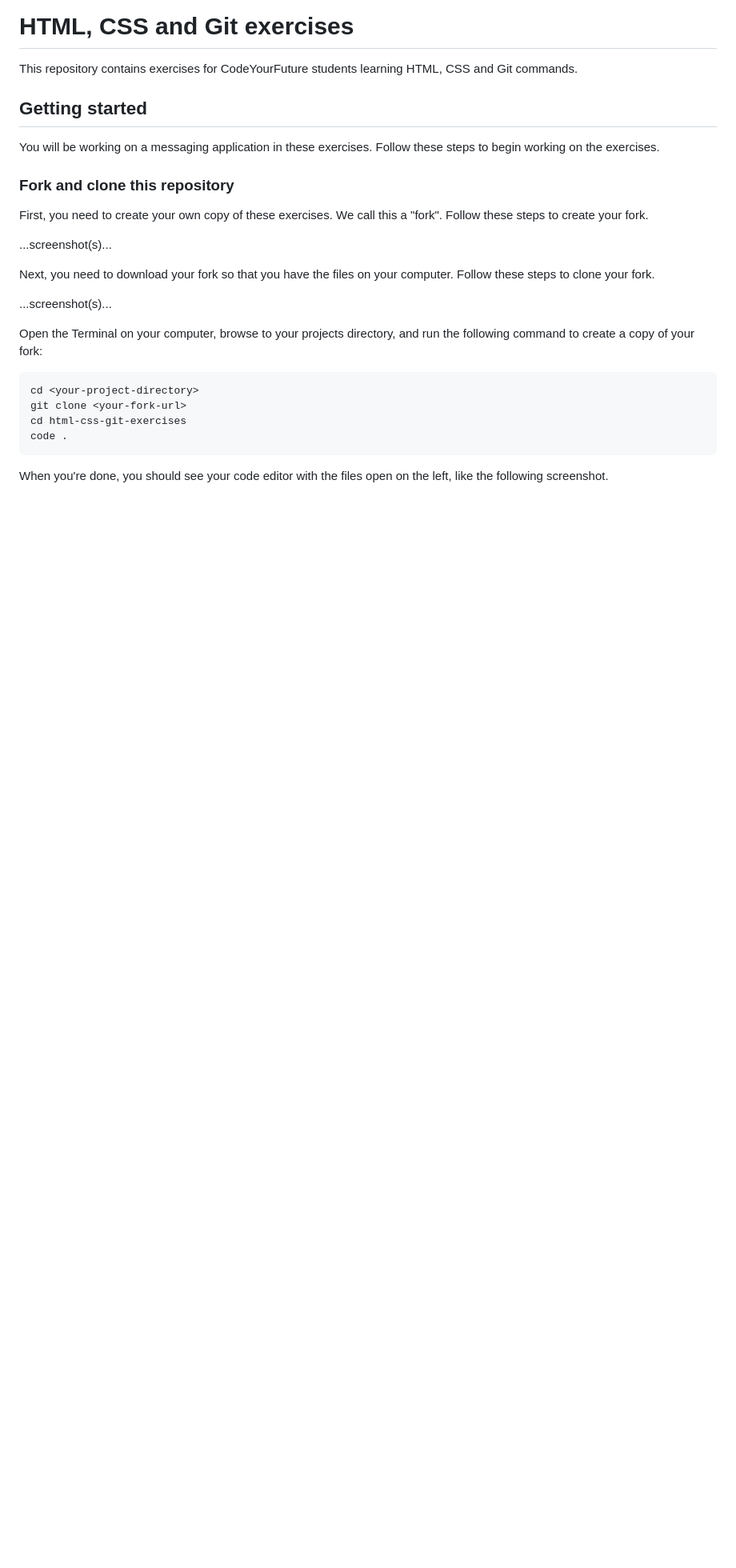
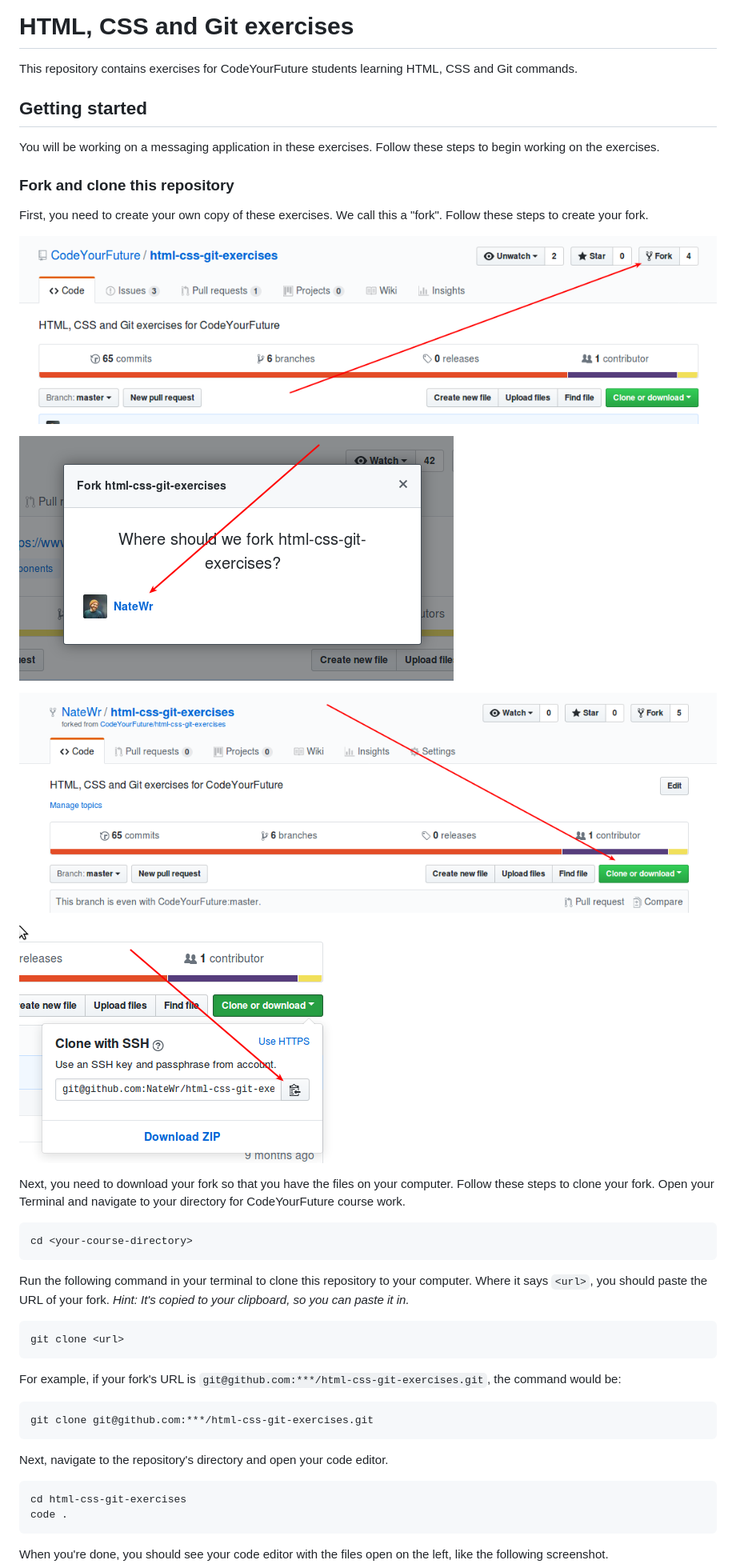
Before and after one commit to CodeYourFuture/html-css-git-exercises, a Markdown page: readme.md, the part around one of its changes. Shown at 80% size. GitHub-like rendering; pictures changed too: images/fork-clone.png (added), images/fork-copy-url.png (added), images/fork-start.png (added); blank space fills up the shorter version.

Commit message:
Complete instructions on the main repository readme

````diff
--- a/readme.md
+++ b/readme.md
@@ -10,17 +10,35 @@ You will be working on a messaging application in these exercises. Follow these
 
 First, you need to create your own copy of these exercises. We call this a "fork". Follow these steps to create your fork.
 
-...screenshot(s)...
+![Screenshot showing the fork button in GitHub](/images/fork-start.png)
 
-Next, you need to download your fork so that you have the files on your computer. Follow these steps to clone your fork.
+![Screenshot showing how to fork to your user account](/images/fork-user-account.png)
 
-...screenshot(s)...
+![Screenshot showing the clone details](/images/fork-clone.png)
 
-Open the Terminal on your computer, browse to your projects directory, and run the following command to create a copy of your fork:
+![Screenshot showing the button to copy the clone details](/images/fork-copy-url.png)
+
+Next, you need to download your fork so that you have the files on your computer. Follow these steps to clone your fork. Open your Terminal and navigate to your directory for CodeYourFuture course work.
 
 ```
-cd <your-project-directory>
-git clone <your-fork-url>
+cd <your-course-directory>
+```
+
+Run the following command in your terminal to clone this repository to your computer. Where it says `<url>`, you should paste the URL of your fork. _Hint: It's copied to your clipboard, so you can paste it in._
+
+```
+git clone <url>
+```
+
+For example, if your fork's URL is `git@github.com:***/html-css-git-exercises.git`, the command would be:
+
+```
+git clone git@github.com:***/html-css-git-exercises.git
+```
+
+Next, navigate to the repository's directory and open your code editor.
+
+```
 cd html-css-git-exercises
 code .
 ```
````
Also changed, not shown: other parts of readme.md (+7 -7 lines), images/fork-editor.png (added), images/fork-open-readme.gif (added).
